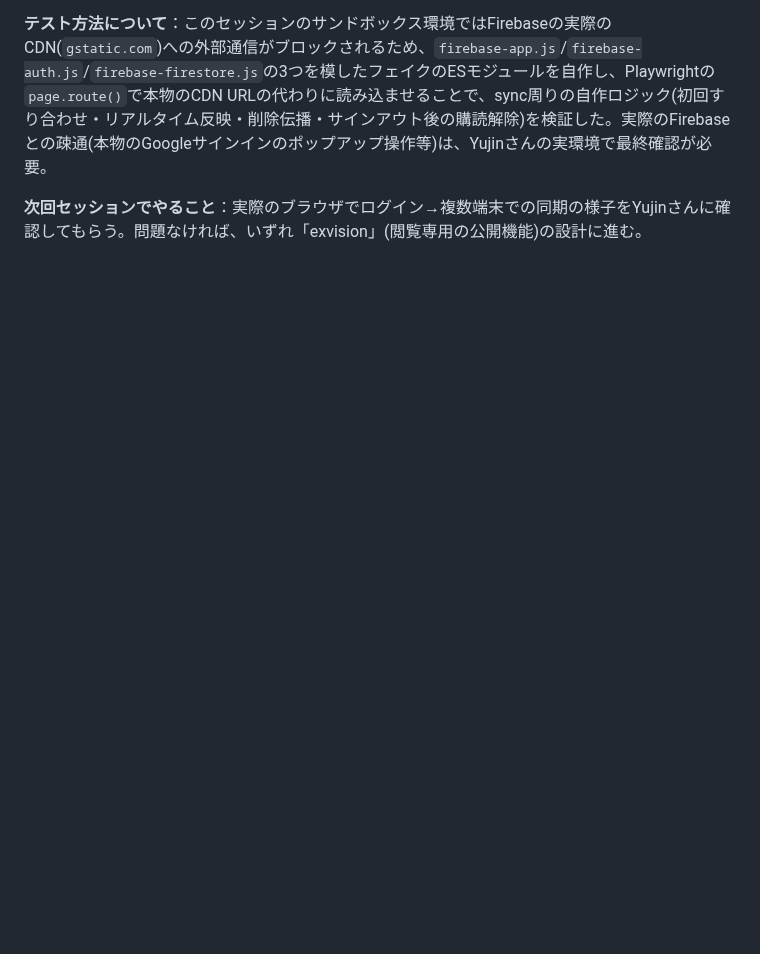
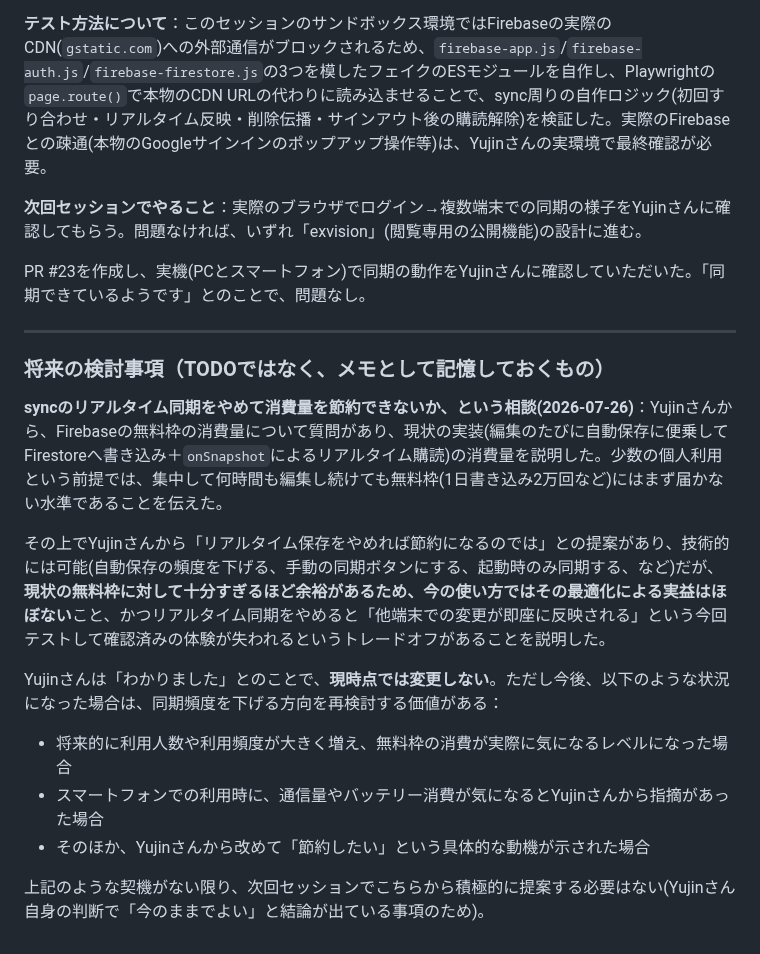
Before and after one commit to yujin0722-lgtm/pathfinder, a Markdown page: pathfinder_prep.md, the part around the change. Drawn GitHub-style; blank space fills up the shorter version.

Commit message:
syncのリアルタイム頻度削減について、将来の検討事項としてメモを記録(現時点では変更しない)

```diff
--- a/pathfinder_prep.md
+++ b/pathfinder_prep.md
@@ -568,3 +568,20 @@ service cloud.firestore {
 **テスト方法について**：このセッションのサンドボックス環境ではFirebaseの実際のCDN(`gstatic.com`)への外部通信がブロックされるため、`firebase-app.js`/`firebase-auth.js`/`firebase-firestore.js`の3つを模したフェイクのESモジュールを自作し、Playwrightの`page.route()`で本物のCDN URLの代わりに読み込ませることで、sync周りの自作ロジック(初回すり合わせ・リアルタイム反映・削除伝播・サインアウト後の購読解除)を検証した。実際のFirebaseとの疎通(本物のGoogleサインインのポップアップ操作等)は、Yujinさんの実環境で最終確認が必要。
 
 **次回セッションでやること**：実際のブラウザでログイン→複数端末での同期の様子をYujinさんに確認してもらう。問題なければ、いずれ「exvision」(閲覧専用の公開機能)の設計に進む。
+
+PR #23を作成し、実機(PCとスマートフォン)で同期の動作をYujinさんに確認していただいた。「同期できているようです」とのことで、問題なし。
+
+---
+
+### 将来の検討事項（TODOではなく、メモとして記憶しておくもの）
+
+**syncのリアルタイム同期をやめて消費量を節約できないか、という相談(2026-07-26)**：Yujinさんから、Firebaseの無料枠の消費量について質問があり、現状の実装(編集のたびに自動保存に便乗してFirestoreへ書き込み＋`onSnapshot`によるリアルタイム購読)の消費量を説明した。少数の個人利用という前提では、集中して何時間も編集し続けても無料枠(1日書き込み2万回など)にはまず届かない水準であることを伝えた。
+
+その上でYujinさんから「リアルタイム保存をやめれば節約になるのでは」との提案があり、技術的には可能(自動保存の頻度を下げる、手動の同期ボタンにする、起動時のみ同期する、など)だが、**現状の無料枠に対して十分すぎるほど余裕があるため、今の使い方ではその最適化による実益はほぼない**こと、かつリアルタイム同期をやめると「他端末での変更が即座に反映される」という今回テストして確認済みの体験が失われるというトレードオフがあることを説明した。
+
+Yujinさんは「わかりました」とのことで、**現時点では変更しない**。ただし今後、以下のような状況になった場合は、同期頻度を下げる方向を再検討する価値がある：
+- 将来的に利用人数や利用頻度が大きく増え、無料枠の消費が実際に気になるレベルになった場合
+- スマートフォンでの利用時に、通信量やバッテリー消費が気になるとYujinさんから指摘があった場合
+- そのほか、Yujinさんから改めて「節約したい」という具体的な動機が示された場合
+
+上記のような契機がない限り、次回セッションでこちらから積極的に提案する必要はない(Yujinさん自身の判断で「今のままでよい」と結論が出ている事項のため)。
```
